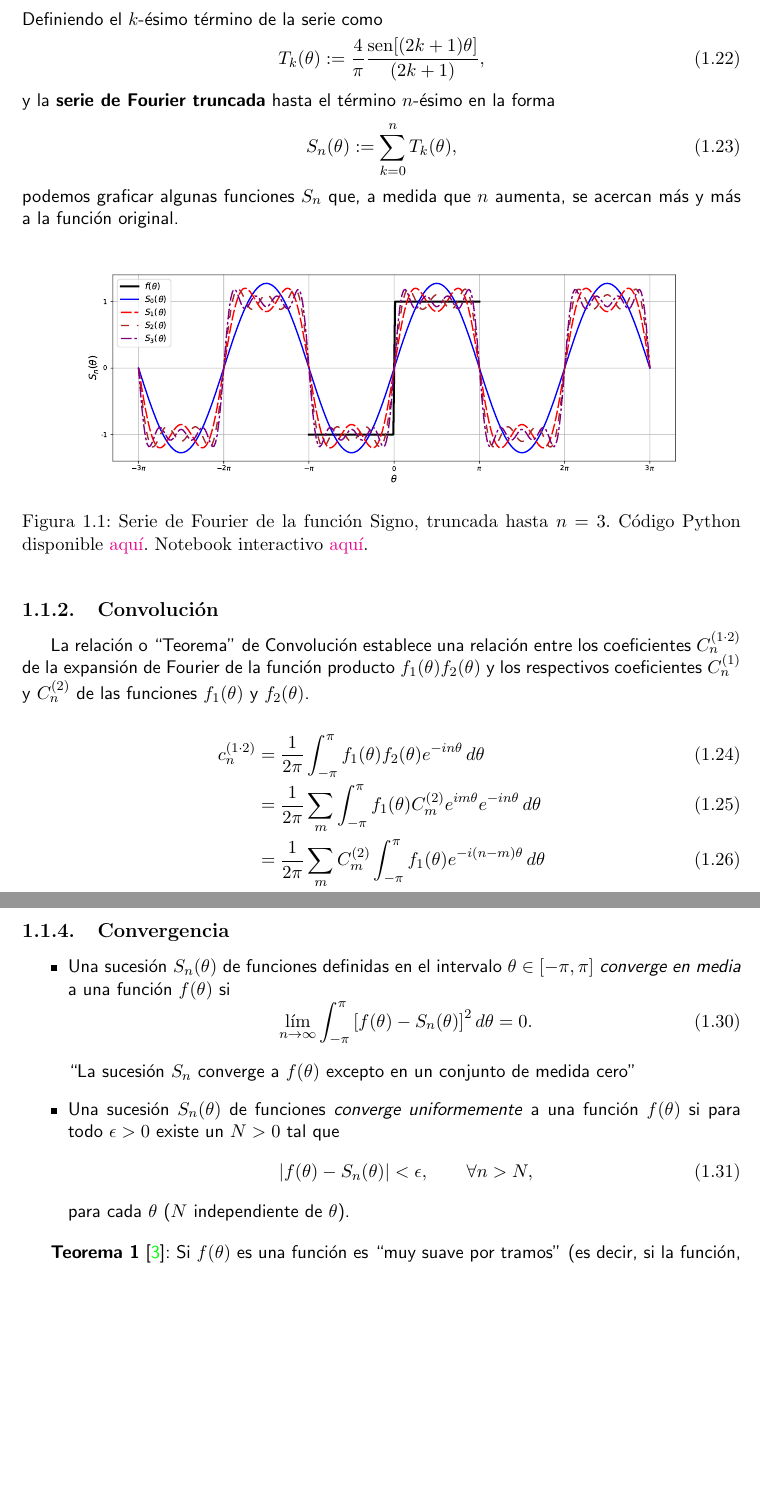
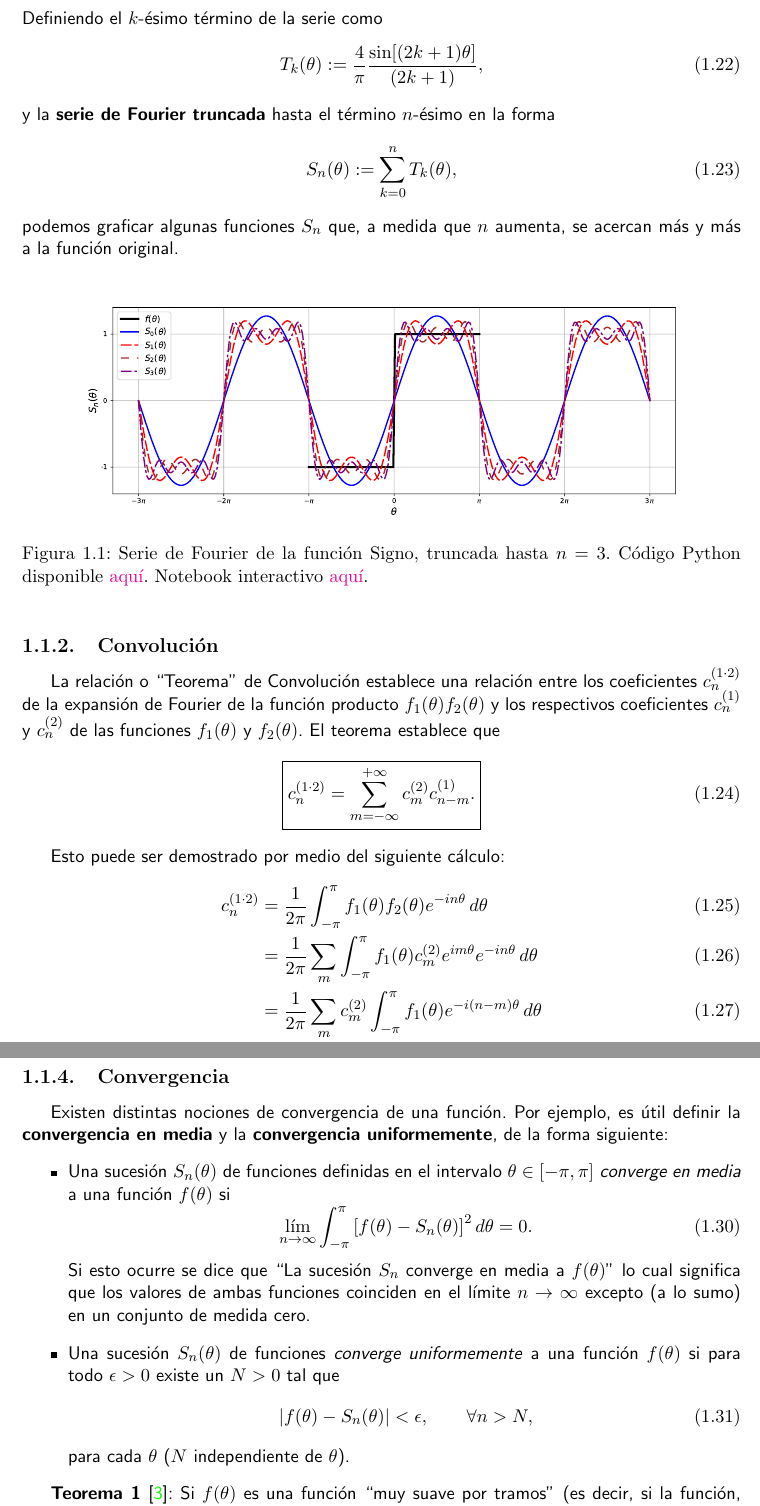
Before and after one commit to gfrubi/FM2, a LaTeX document (FM2.tex, which reads cap-Fourier.tex): two parts of pages 9 and 10 of 121, joined at a grey line, cut so that both start at the same text, the shorter picture padded with empty space. The pictures show the PDF file FM2.pdf that the author committed with the source.

Commit message:
actualizado cap. 1

```diff
--- a/cap-Fourier.tex
+++ b/cap-Fourier.tex
@@ -8,6 +8,5 @@
 \subsection{Propiedades Generales} Si $f(\theta)$ es una funci'on (real o compleja) peri'odica, de periodo $2\pi$, su \textbf{serie de Fourier} es dada por
 \begin{equation}\label{sf1}
  f(\theta) =\frac{a_0}{2}  +\sum_{n=1}^\infty
-\big(a_n\cos(n\theta) + b_n\sen(n\theta)\big).
+\big(a_n\cos(n\theta) + b_n\sin(n\theta)\big).
 \end{equation}
-Recuerde que las funciones $\left\lbrace\cos(n\theta),\sen(n\theta)\right\rbrace_{n=0}^{\infty}$ forman una base completa para el espacio de las funciones peri'odicas de periodo $2\pi$ \cite{Arfken}.
@@ -25,7 +25,7 @@ podemos encontrar las expresiones para los \textbf{coeficientes de Fourier} $a_n
 a_n =\frac{1}{\pi}\int_{-\pi}^\pi f(\theta)\cos(n\theta)\,d\theta, \qquad n= 0, 1, 2,\cdots .
 \end{equation}
 \begin{equation}\label{cf2}
-b_n =\frac{1}{\pi}\int_{-\pi}^\pi f(\theta)\sen(n\theta)\,d\theta  \qquad n= 0, 1, 2,\cdots .
+b_n =\frac{1}{\pi}\int_{-\pi}^\pi f(\theta)\sin(n\theta)\,d\theta  \qquad n= 0, 1, 2,\cdots .
 \end{equation}
 Equivalentemente, $f(\theta)$ puede expandirse en t'erminos proporcionales a las funciones $e^{i n\theta}$, con $n=0,\pm 1,\pm 2, \cdots$:
 \begin{equation}\label{sf2}
@@ -112,10 +112,13 @@ podemos graficar algunas funciones $S_n$ que, a medida que $n$ aumenta, se acerc
 
 \subsection{Convoluci'on}
 
-La relaci'on o ``Teorema'' de Convoluci'on establece una relaci'on entre los coeficientes $C_{n}^{(1\cdot 2)}$ de la expansi'on de Fourier de la funci'on producto $f_1(\theta)f_2(\theta)$ y los respectivos coeficientes $C_{n}^{(1)}$ y $C_{n}^{(2)}$ de las funciones $f_1(\theta)$ y $f_2(\theta)$.
+La relaci'on o ``Teorema'' de Convoluci'on establece una relaci'on entre los coeficientes $c_{n}^{(1\cdot 2)}$ de la expansi'on de Fourier de la funci'on producto $f_1(\theta)f_2(\theta)$ y los respectivos coeficientes $c_{n}^{(1)}$ y $c_{n}^{(2)}$ de las funciones $f_1(\theta)$ y $f_2(\theta)$. El teorema establece que
+\begin{equation}\label{conv}
+\boxed{c_n^{(1\cdot 2)} = \sum_{m=-\infty}^{+\infty} c_m^{(2)}c_{n-m}^{(1)}.}
+\end{equation}
 
+Esto puede ser demostrado por medio del siguiente cálculo:
 \begin{align}
 c_n^{(1\cdot 2)} &= \frac{1}{2\pi}\int_{-\pi}^\pi f_1(\theta)f_2(\theta)e^{-in\theta}\,d\theta \\
- &= \frac{1}{2\pi}\sum_m \int_{-\pi}^\pi f_1(\theta)C_m^{(2)}e^{im\theta}e^{-in\theta}\,d\theta \\
- &= \frac{1}{2\pi}\sum_m C_m^{(2)}\int_{-\pi}^\pi f_1(\theta)e^{-i(n-m)\theta}\,d\theta \\
- &= \sum_m C_m^{(2)}C_{n-m}^{(1)}
+ &= \frac{1}{2\pi}\sum_m \int_{-\pi}^\pi f_1(\theta)c_m^{(2)}e^{im\theta}e^{-in\theta}\,d\theta \\
+ &= \frac{1}{2\pi}\sum_m c_m^{(2)}\int_{-\pi}^\pi f_1(\theta)e^{-i(n-m)\theta}\,d\theta \\
@@ -134,14 +135,14 @@ Si elegimos $f_1(\theta)=f^\ast (\theta)$, $f_2(\theta)=f(\theta)$ y $n=0$ en (\
  \end{equation}
 
 \subsection{Convergencia}
-
+Existen distintas nociones de convergencia de una función. Por ejemplo, es útil definir la \textbf{convergencia en media} y la \textbf{convergencia uniformemente}, de la forma siguiente:
 \begin{itemize}
 \item Una sucesi'on $S_n(\theta)$ de funciones definidas en el intervalo $\theta\in[-\pi,\pi]$ \textit{converge en media} a una funci'on $f(\theta)$ si
 \begin{equation}
 \lim_{n\to\infty}\int_{-\pi}^{\pi}\left[f(\theta)-S_n(\theta)\right]^2d\theta=0.
 \end{equation}
+Si esto ocurre se dice que ``La sucesi'on $S_n$ converge en media a $f(\theta)$'' lo cual significa que los valores de ambas funciones coinciden en el límite $n\to\infty$ excepto (a lo sumo) en un conjunto de medida cero.
 
-``La sucesi'on $S_n$ converge a $f(\theta)$ excepto en un conjunto de medida cero''
 \item Una sucesi'on $S_n(\theta)$ de funciones \textit{converge uniformemente} a una funci'on $f(\theta)$ si para todo $\epsilon>0$ existe un $N>0$ tal que
 \begin{equation}
 \left|f(\theta)-S_n(\theta)\right|<\epsilon, \qquad \forall n>N,
@@ -149,7 +150,7 @@ Si elegimos $f_1(\theta)=f^\ast (\theta)$, $f_2(\theta)=f(\theta)$ y $n=0$ en (\
 para cada $\theta$ ($N$ independiente de $\theta$).
 \end{itemize}
 
-\textbf{Teorema 1} \cite{Butkov}: Si $f(\theta)$ es una funci'on es ``muy suave por tramos'' (es decir, si la funci'on, su primera y segunda derivadas son continuas por tramos) en el intervalo $(-\pi,\pi)$ entonces su serie de Fourier converge a
+\textbf{Teorema 1} \cite{Butkov}: Si $f(\theta)$ es una funci'on ``muy suave por tramos'' (es decir, si la funci'on, su primera y segunda derivadas son continuas por tramos) en el intervalo $(-\pi,\pi)$ entonces su serie de Fourier converge a
 \begin{equation}
 \frac{1}{2}\left[f(\theta-0)+f(\theta+0)\right], \qquad \theta\in (-\pi,\pi),
 \end{equation}
```
Also changed, not shown: FM2.pdf, cap-Fourier.tex (34 more changed lines), 1 other file.
